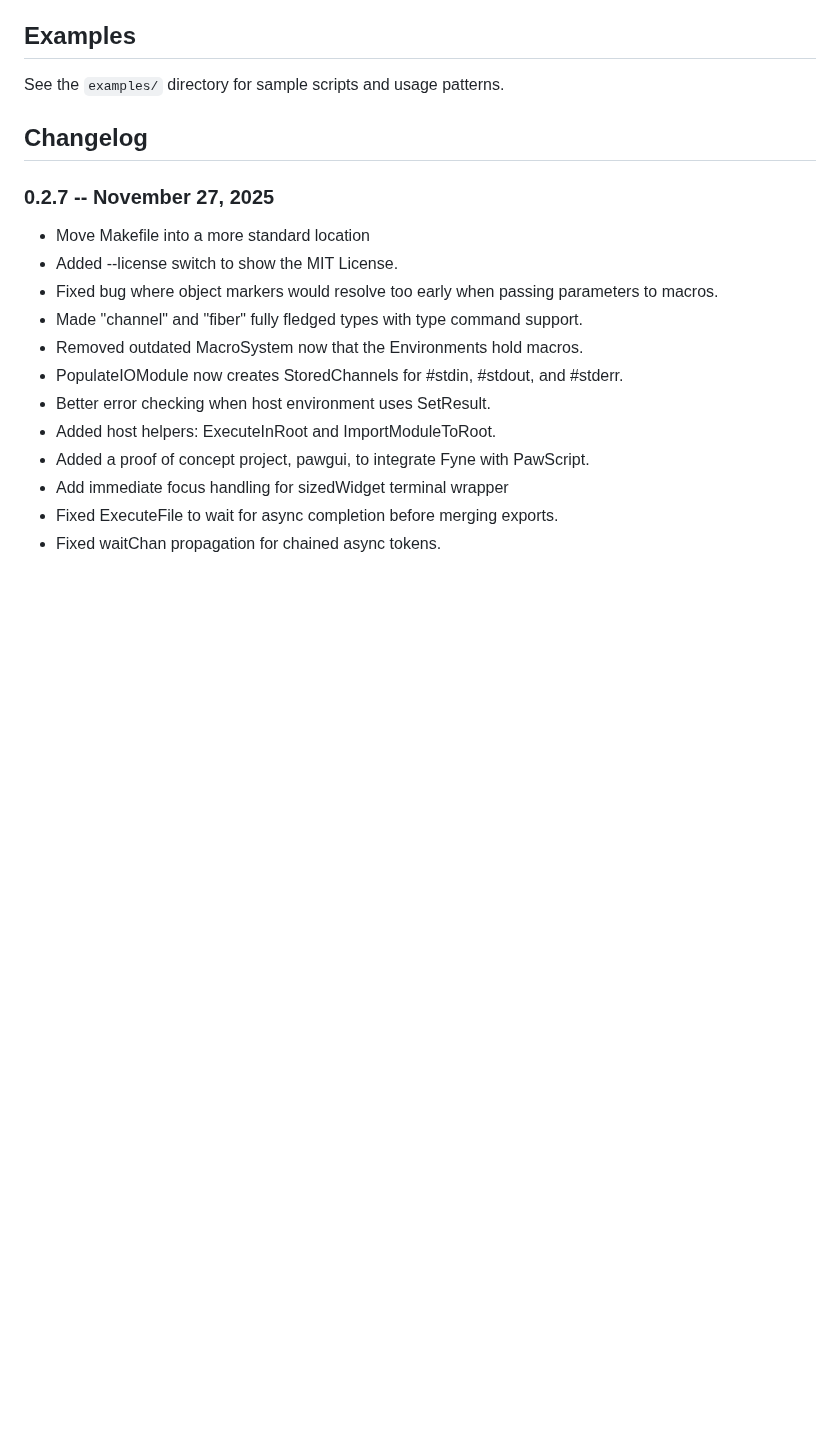
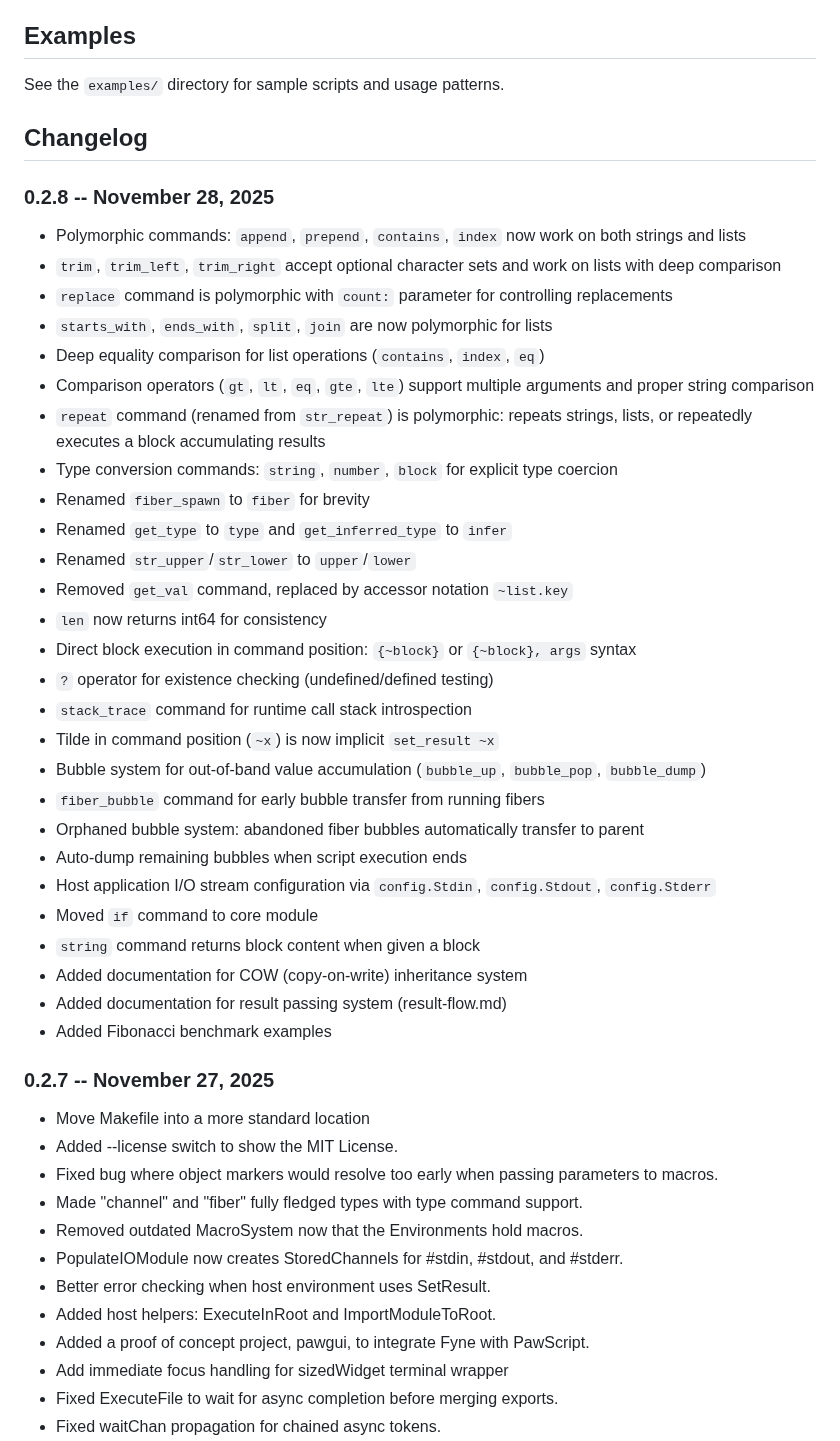
Before and after one commit to phroun/pawscript, a Markdown page: README.md, the part around the change. Drawn GitHub-style; blank space fills up the shorter version.

Commit message:
Add 0.2.8 changelog for November 28, 2025

```diff
--- a/README.md
+++ b/README.md
@@ -74,6 +74,35 @@ Supporting files:
 See the `examples/` directory for sample scripts and usage patterns.
 
 ## Changelog
+
+### 0.2.8 -- November 28, 2025
+- Polymorphic commands: `append`, `prepend`, `contains`, `index` now work on both strings and lists
+- `trim`, `trim_left`, `trim_right` accept optional character sets and work on lists with deep comparison
+- `replace` command is polymorphic with `count:` parameter for controlling replacements
+- `starts_with`, `ends_with`, `split`, `join` are now polymorphic for lists
+- Deep equality comparison for list operations (`contains`, `index`, `eq`)
+- Comparison operators (`gt`, `lt`, `eq`, `gte`, `lte`) support multiple arguments and proper string comparison
+- `repeat` command (renamed from `str_repeat`) is polymorphic: repeats strings, lists, or repeatedly executes a block accumulating results
+- Type conversion commands: `string`, `number`, `block` for explicit type coercion
+- Renamed `fiber_spawn` to `fiber` for brevity
+- Renamed `get_type` to `type` and `get_inferred_type` to `infer`
+- Renamed `str_upper`/`str_lower` to `upper`/`lower`
+- Removed `get_val` command, replaced by accessor notation `~list.key`
+- `len` now returns int64 for consistency
+- Direct block execution in command position: `{~block}` or `{~block}, args` syntax
+- `?` operator for existence checking (undefined/defined testing)
+- `stack_trace` command for runtime call stack introspection
+- Tilde in command position (`~x`) is now implicit `set_result ~x`
+- Bubble system for out-of-band value accumulation (`bubble_up`, `bubble_pop`, `bubble_dump`)
+- `fiber_bubble` command for early bubble transfer from running fibers
+- Orphaned bubble system: abandoned fiber bubbles automatically transfer to parent
+- Auto-dump remaining bubbles when script execution ends
+- Host application I/O stream configuration via `config.Stdin`, `config.Stdout`, `config.Stderr`
+- Moved `if` command to core module
+- `string` command returns block content when given a block
+- Added documentation for COW (copy-on-write) inheritance system
+- Added documentation for result passing system (result-flow.md)
+- Added Fibonacci benchmark examples
 
 ### 0.2.7 -- November 27, 2025
 - Move Makefile into a more standard location
```
